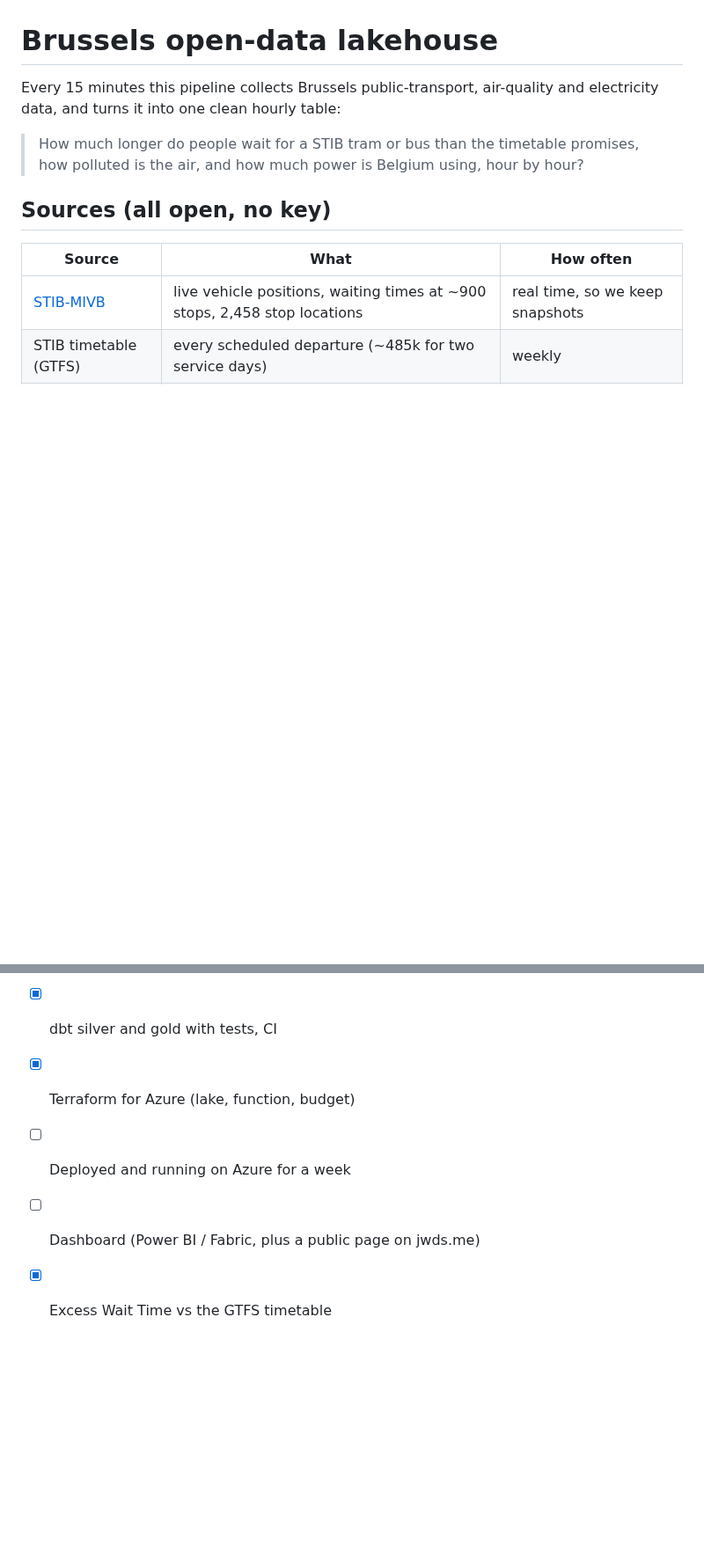
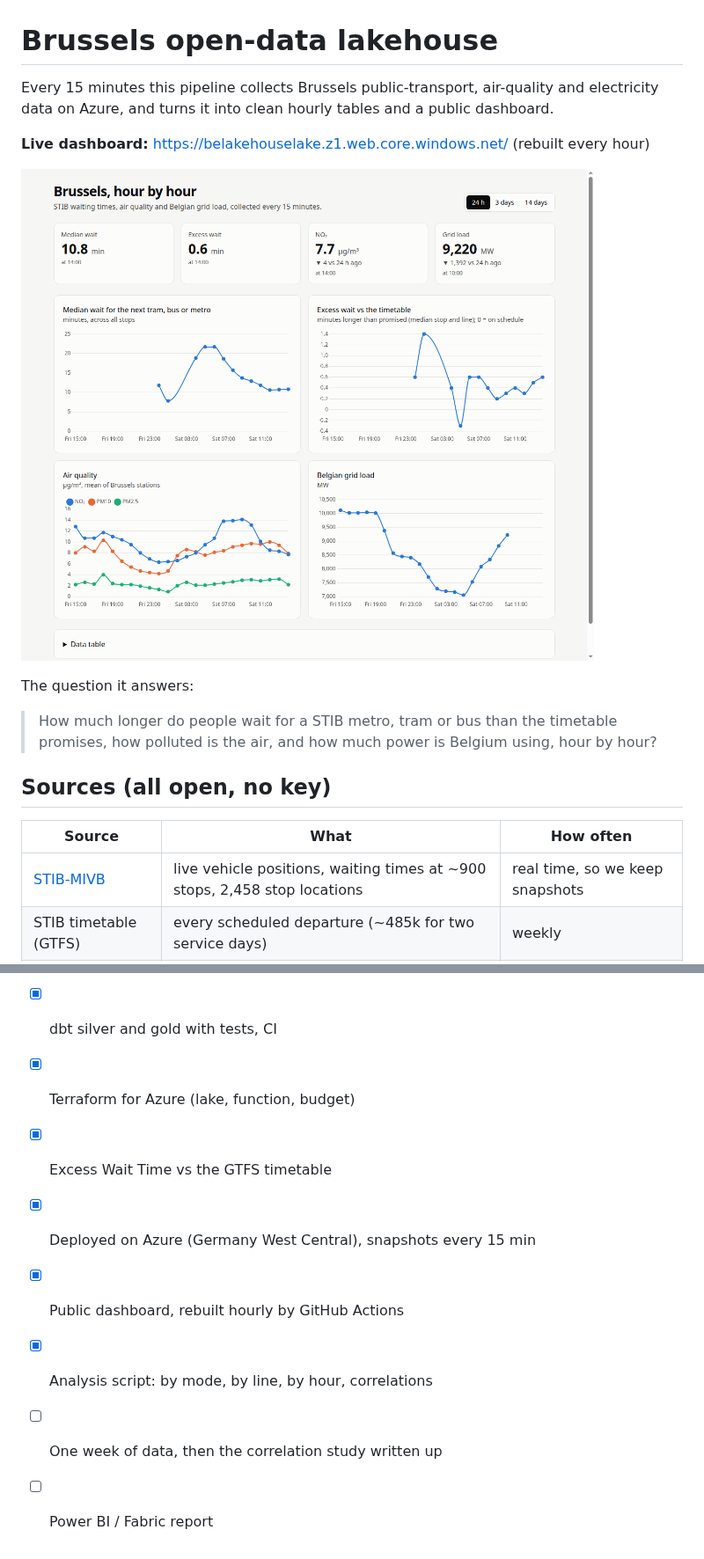
Before and after one commit to Huntsama/brussels-lakehouse, a Markdown page: README.md, 2 parts joined by grey strips. Shown at 88% size. GitHub-like rendering; pictures changed too: docs/dashboard.png (added); blank space fills up the shorter version.

Commit message:
Analysis by mode, line and hour, plus correlations; README with live link and first results

```diff
--- a/README.md
+++ b/README.md
@@ -1,8 +1,14 @@
 # Brussels open-data lakehouse
 
-Every 15 minutes this pipeline collects Brussels public-transport, air-quality and electricity data, and turns it into one clean hourly table:
+Every 15 minutes this pipeline collects Brussels public-transport, air-quality and electricity data on Azure, and turns it into clean hourly tables and a public dashboard.
 
-> How much longer do people wait for a STIB tram or bus than the timetable promises, how polluted is the air, and how much power is Belgium using, hour by hour?
+**Live dashboard:** https://belakehouselake.z1.web.core.windows.net/ (rebuilt every hour)
+
+![Dashboard](docs/dashboard.png)
+
+The question it answers:
+
+> How much longer do people wait for a STIB metro, tram or bus than the timetable promises, how polluted is the air, and how much power is Belgium using, hour by hour?
 
 ## Sources (all open, no key)
 
@@ -67,6 +85,9 @@ cd .. && func azure functionapp publish func-belakehouse
 - [x] Ingest STIB, IRCEL and Elia into bronze
 - [x] dbt silver and gold with tests, CI
 - [x] Terraform for Azure (lake, function, budget)
-- [ ] Deployed and running on Azure for a week
-- [ ] Dashboard (Power BI / Fabric, plus a public page on jwds.me)
 - [x] Excess Wait Time vs the GTFS timetable
+- [x] Deployed on Azure (Germany West Central), snapshots every 15 min
+- [x] Public dashboard, rebuilt hourly by GitHub Actions
+- [x] Analysis script: by mode, by line, by hour, correlations
+- [ ] One week of data, then the correlation study written up
+- [ ] Power BI / Fabric report
```
Also changed, not shown: other parts of README.md (+12 -0 lines), 6 other files.
